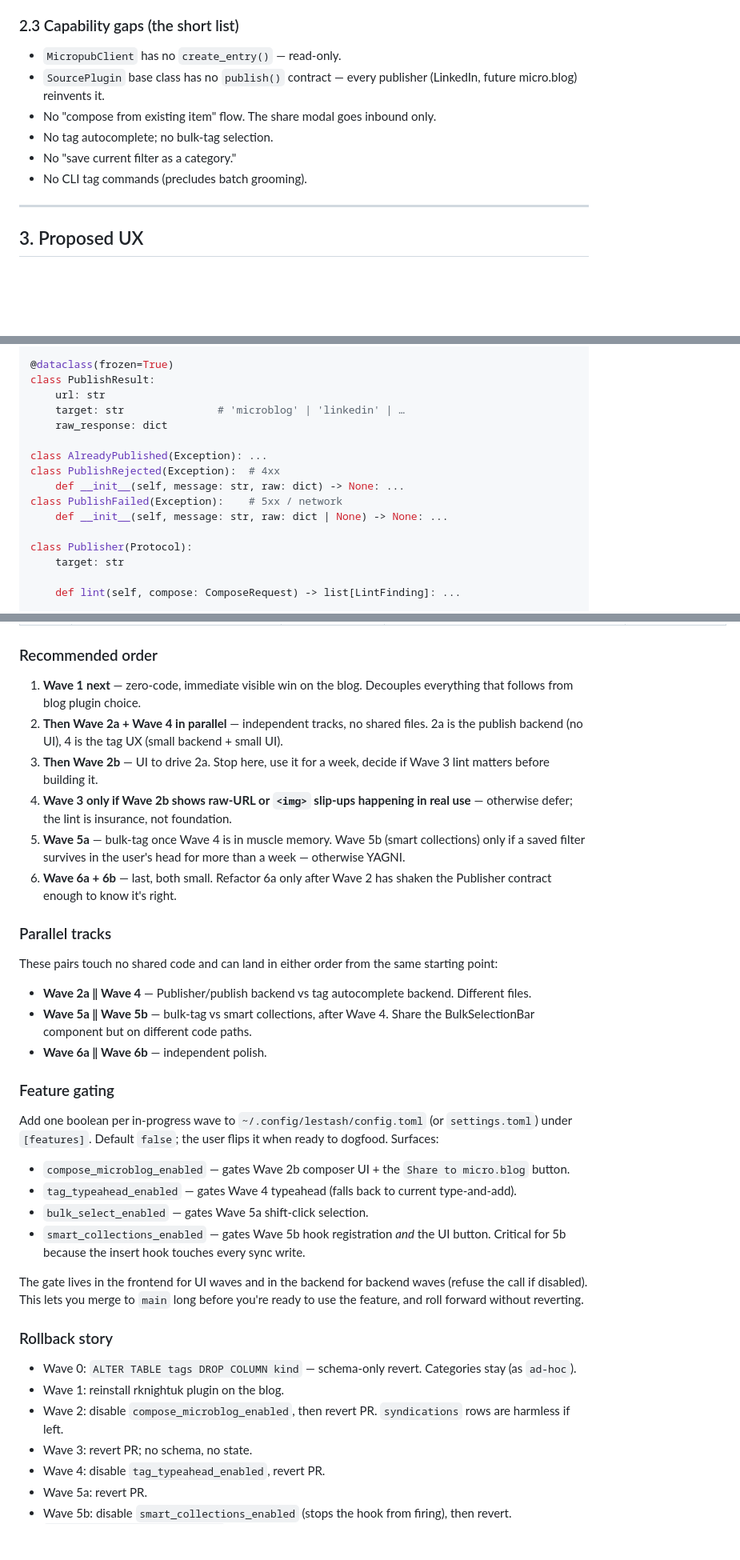
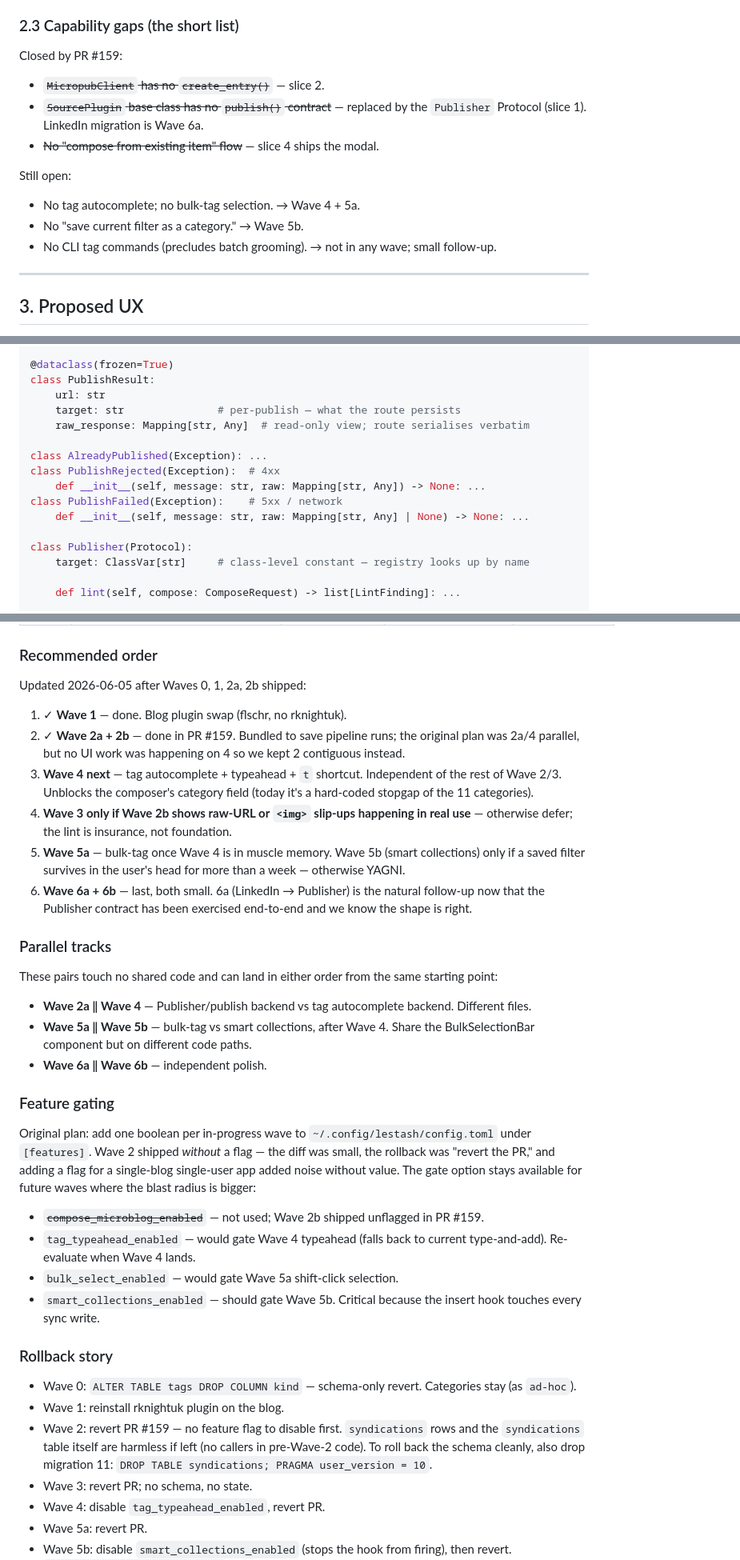
Before and after one commit to thompsonson/lestash, a Markdown page: docs/ux-compose-and-categories-design.md, 3 parts joined by grey strips. Shown at 80% size. GitHub-like rendering; blank space fills up the shorter version.

Commit message:
docs(ux): bring the design doc up-to-date with shipped Wave 2
Six spots updated to reflect what actually landed in PR #159:

- §2.1 surface map: micro.blog publish row is no longer "Missing"
- §2.3 capability gaps: three items struck out (MicropubClient.create_entry,
  Publisher protocol, compose-from-existing-item); three remain for later
  waves
- §3.1 composer mock: dropped the "Save syndication link back" checkbox
  (slice 3 always writes the row — it's an audit, not user-toggleable)
- §7.2 code block: target: ClassVar[str] and raw_response: Mapping[str, Any]
  + Mapping in the exception constructors — match what we shipped per the
  type-precision memory
- §9 roadmap: slices 1, 2, 3, 4 marked ✓ done with PR #159 + date
- §10 wave-table rows 2a + 2b marked ✓; mermaid graph nodes updated to
  "Wave 2a done" / "Wave 2b done"
- §10 recommended-order prose: rewritten to reflect what's done and put
  Wave 4 next (which the original plan had parallel with 2a; doing it
  serially after 2 was simpler and didn't cost us anything)
- §10 feature-gate + rollback sections: noted that Wave 2 shipped without
  a flag, and that the rollback for Wave 2 is "revert PR #159" + an
  optional `DROP TABLE syndications; PRAGMA user_version = 10`

No code change. The doc is now a faithful description of the current
state of the design.

```diff
--- a/docs/ux-compose-and-categories-design.md
+++ b/docs/ux-compose-and-categories-design.md
@@ -74,12 +74,17 @@ What this means for the architecture:
 
 ### 2.3 Capability gaps (the short list)
 
-- `MicropubClient` has no `create_entry()` — read-only.
-- `SourcePlugin` base class has no `publish()` contract — every publisher (LinkedIn, future micro.blog) reinvents it.
-- No "compose from existing item" flow. The share modal goes inbound only.
-- No tag autocomplete; no bulk-tag selection.
-- No "save current filter as a category."
-- No CLI tag commands (precludes batch grooming).
+Closed by PR #159:
+
+- ~~`MicropubClient` has no `create_entry()`~~ — slice 2.
+- ~~`SourcePlugin` base class has no `publish()` contract~~ — replaced by the `Publisher` Protocol (slice 1). LinkedIn migration is Wave 6a.
+- ~~No "compose from existing item" flow~~ — slice 4 ships the modal.
+
+Still open:
+
+- No tag autocomplete; no bulk-tag selection. → Wave 4 + 5a.
+- No "save current filter as a category." → Wave 5b.
+- No CLI tag commands (precludes batch grooming). → not in any wave; small follow-up.
 
 ---
 
@@ -507,17 +512,17 @@ class LintFinding:
 @dataclass(frozen=True)
 class PublishResult:
     url: str
-    target: str               # 'microblog' | 'linkedin' | …
-    raw_response: dict
+    target: str               # per-publish — what the route persists
+    raw_response: Mapping[str, Any]  # read-only view; route serialises verbatim
 
 class AlreadyPublished(Exception): ...
 class PublishRejected(Exception):  # 4xx
-    def __init__(self, message: str, raw: dict) -> None: ...
+    def __init__(self, message: str, raw: Mapping[str, Any]) -> None: ...
 class PublishFailed(Exception):    # 5xx / network
-    def __init__(self, message: str, raw: dict | None) -> None: ...
+    def __init__(self, message: str, raw: Mapping[str, Any] | None) -> None: ...
 
 class Publisher(Protocol):
-    target: str
+    target: ClassVar[str]     # class-level constant — registry looks up by name
 
     def lint(self, compose: ComposeRequest) -> list[LintFinding]: ...
 
@@ -713,12 +718,14 @@ Dashed line = soft dependency (Wave 2b is more useful once Wave 1 is done, but d
 
 ### Recommended order
 
-1. **Wave 1 next** — zero-code, immediate visible win on the blog. Decouples everything that follows from blog plugin choice.
-2. **Then Wave 2a + Wave 4 in parallel** — independent tracks, no shared files. 2a is the publish backend (no UI), 4 is the tag UX (small backend + small UI).
-3. **Then Wave 2b** — UI to drive 2a. Stop here, use it for a week, decide if Wave 3 lint matters before building it.
+Updated 2026-06-05 after Waves 0, 1, 2a, 2b shipped:
+
+1. ✓ **Wave 1** — done. Blog plugin swap (flschr, no rknightuk).
+2. ✓ **Wave 2a + 2b** — done in PR #159. Bundled to save pipeline runs; the original plan was 2a/4 parallel, but no UI work was happening on 4 so we kept 2 contiguous instead.
+3. **Wave 4 next** — tag autocomplete + typeahead + `t` shortcut. Independent of the rest of Wave 2/3. Unblocks the composer's category field (today it's a hard-coded stopgap of the 11 categories).
 4. **Wave 3 only if Wave 2b shows raw-URL or `<img>` slip-ups happening in real use** — otherwise defer; the lint is insurance, not foundation.
 5. **Wave 5a** — bulk-tag once Wave 4 is in muscle memory. Wave 5b (smart collections) only if a saved filter survives in the user's head for more than a week — otherwise YAGNI.
-6. **Wave 6a + 6b** — last, both small. Refactor 6a only after Wave 2 has shaken the Publisher contract enough to know it's right.
+6. **Wave 6a + 6b** — last, both small. 6a (LinkedIn → Publisher) is the natural follow-up now that the Publisher contract has been exercised end-to-end and we know the shape is right.
 
 ### Parallel tracks
 
@@ -730,20 +737,18 @@ These pairs touch no shared code and can land in either order from the same star
 
 ### Feature gating
 
-Add one boolean per in-progress wave to `~/.config/lestash/config.toml` (or `settings.toml`) under `[features]`. Default `false`; the user flips it when ready to dogfood. Surfaces:
+Original plan: add one boolean per in-progress wave to `~/.config/lestash/config.toml` under `[features]`. Wave 2 shipped *without* a flag — the diff was small, the rollback was "revert the PR," and adding a flag for a single-blog single-user app added noise without value. The gate option stays available for future waves where the blast radius is bigger:
 
-- `compose_microblog_enabled` — gates Wave 2b composer UI + the `Share to micro.blog` button.
-- `tag_typeahead_enabled` — gates Wave 4 typeahead (falls back to current type-and-add).
-- `bulk_select_enabled` — gates Wave 5a shift-click selection.
-- `smart_collections_enabled` — gates Wave 5b hook registration *and* the UI button. Critical for 5b because the insert hook touches every sync write.
-
-The gate lives in the frontend for UI waves and in the backend for backend waves (refuse the call if disabled). This lets you merge to `main` long before you're ready to use the feature, and roll forward without reverting.
+- ~~`compose_microblog_enabled`~~ — not used; Wave 2b shipped unflagged in PR #159.
+- `tag_typeahead_enabled` — would gate Wave 4 typeahead (falls back to current type-and-add). Re-evaluate when Wave 4 lands.
+- `bulk_select_enabled` — would gate Wave 5a shift-click selection.
+- `smart_collections_enabled` — should gate Wave 5b. Critical because the insert hook touches every sync write.
 
 ### Rollback story
 
 - Wave 0: `ALTER TABLE tags DROP COLUMN kind` — schema-only revert. Categories stay (as `ad-hoc`).
 - Wave 1: reinstall rknightuk plugin on the blog.
-- Wave 2: disable `compose_microblog_enabled`, then revert PR. `syndications` rows are harmless if left.
+- Wave 2: revert PR #159 — no feature flag to disable first. `syndications` rows and the `syndications` table itself are harmless if left (no callers in pre-Wave-2 code). To roll back the schema cleanly, also drop migration 11: `DROP TABLE syndications; PRAGMA user_version = 10`.
 - Wave 3: revert PR; no schema, no state.
 - Wave 4: disable `tag_typeahead_enabled`, revert PR.
 - Wave 5a: revert PR.
```
Also changed, not shown: other parts of docs/ux-compose-and-categories-design.md (+10 -10 lines).
